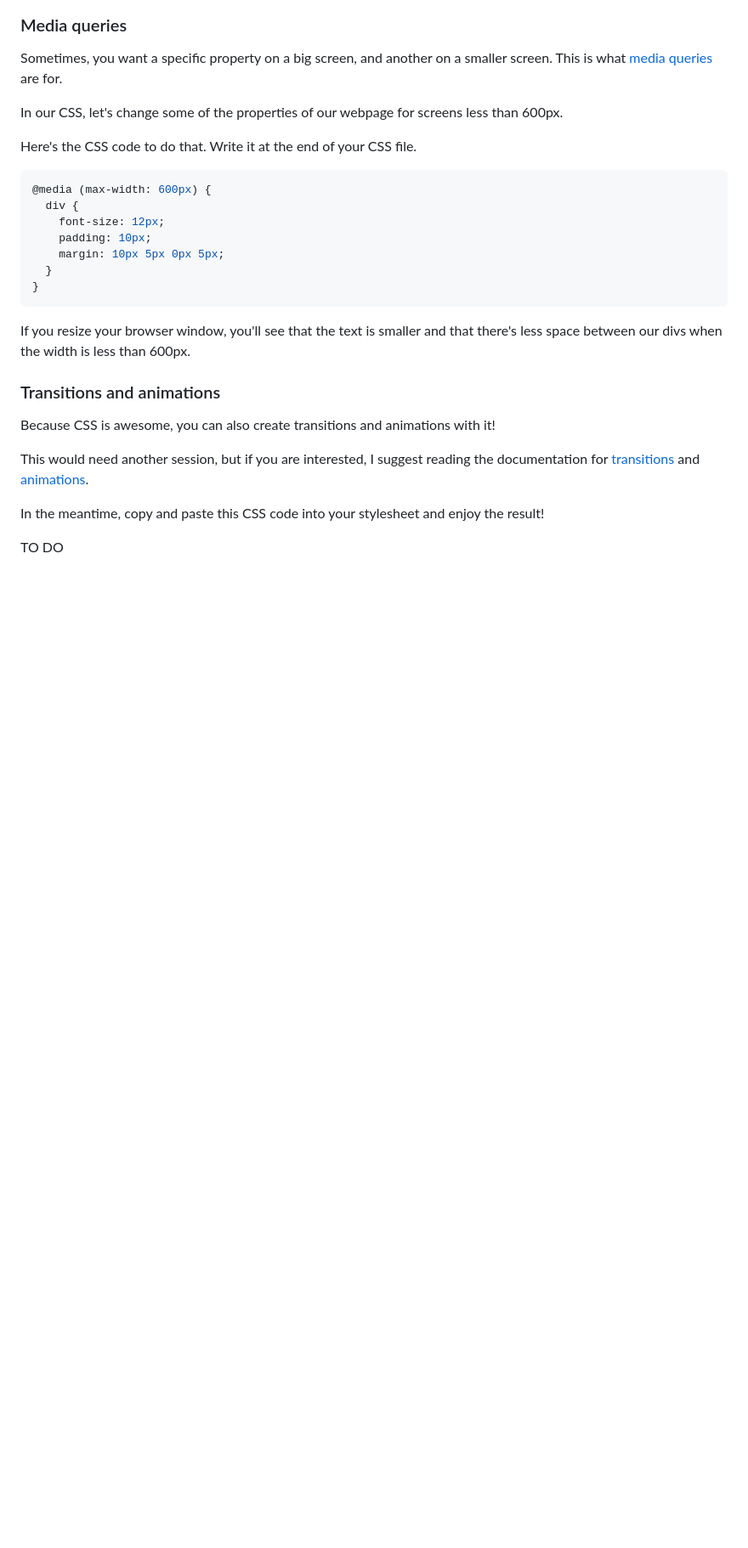
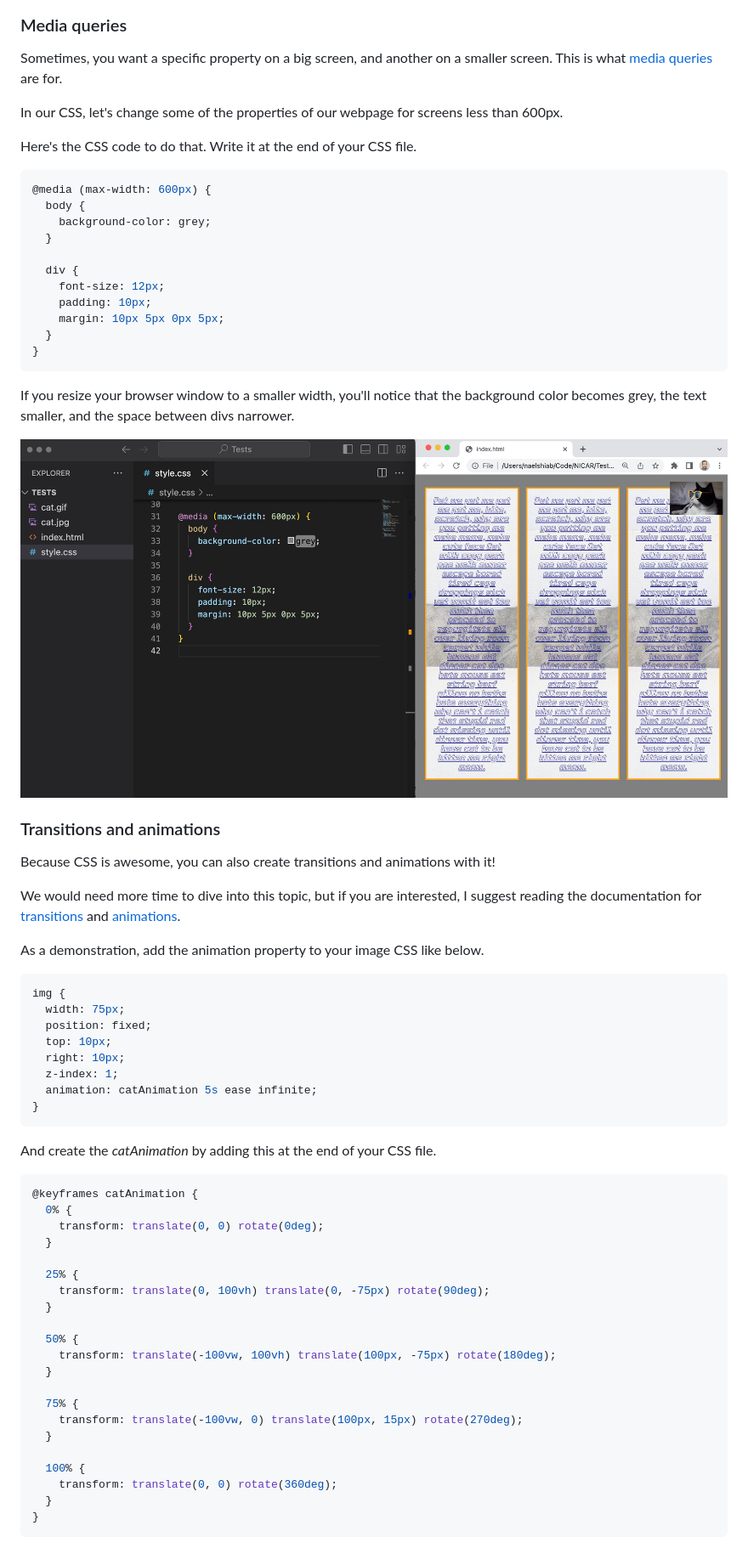
Before and after one commit to CarlaAstudillo/nicar-2023-intro-to-web-dev, a Markdown page: 02_CSS/README.md, the part around the change printed below. Shown: that part at 85% size. Rendered like a GitHub page; pictures changed too: 02_CSS/img/properties/media query.jpg (added); blank space fills up the shorter version.

Commit message:
Done with animations

````diff
--- a/02_CSS/README.md
+++ b/02_CSS/README.md
@@ -303,6 +303,10 @@ Here's the CSS code to do that. Write it at the end of your CSS file.
 
 ```css
 @media (max-width: 600px) {
+  body {
+    background-color: grey;
+  }
+
   div {
     font-size: 12px;
     padding: 10px;
@@ -311,14 +315,52 @@ Here's the CSS code to do that. Write it at the end of your CSS file.
 }
 ```
 
-If you resize your browser window, you'll see that the text is smaller and that there's less space between our divs when the width is less than 600px.
+If you resize your browser window to a smaller width, you'll notice that the background color becomes grey, the text smaller, and the space between divs narrower.
+
+![A web page with a grey background and small text.](./img/properties/media%20query.jpg)
 
 ### Transitions and animations
 
 Because CSS is awesome, you can also create transitions and animations with it!
 
-This would need another session, but if you are interested, I suggest reading the documentation for [transitions](https://www.w3schools.com/css/css3_transitions.asp) and [animations](https://www.w3schools.com/css/css3_animations.asp).
+We would need more time to dive into this topic, but if you are interested, I suggest reading the documentation for [transitions](https://www.w3schools.com/css/css3_transitions.asp) and [animations](https://www.w3schools.com/css/css3_animations.asp).
 
-In the meantime, copy and paste this CSS code into your stylesheet and enjoy the result!
+As a demonstration, add the animation property to your image CSS like below.
 
-TO DO
+```css
+img {
+  width: 75px;
+  position: fixed;
+  top: 10px;
+  right: 10px;
+  z-index: 1;
+  animation: catAnimation 5s ease infinite;
+}
+```
+
+And create the _catAnimation_ by adding this at the end of your CSS file.
+
+```css
+@keyframes catAnimation {
+  0% {
+    transform: translate(0, 0) rotate(0deg);
+  }
+
+  25% {
+    transform: translate(0, 100vh) translate(0, -75px) rotate(90deg);
+  }
+
+  50% {
+    transform: translate(-100vw, 100vh) translate(100px, -75px) rotate(180deg);
+  }
+
+  75% {
+    transform: translate(-100vw, 0) translate(100px, 15px) rotate(270deg);
+  }
+
+  100% {
+    transform: translate(0, 0) rotate(360deg);
+  }
+}
+```
+
````
Also changed, not shown: other parts of 02_CSS/README.md (+8 -5 lines), 02_CSS/img/properties/animation-property.gif (added).
